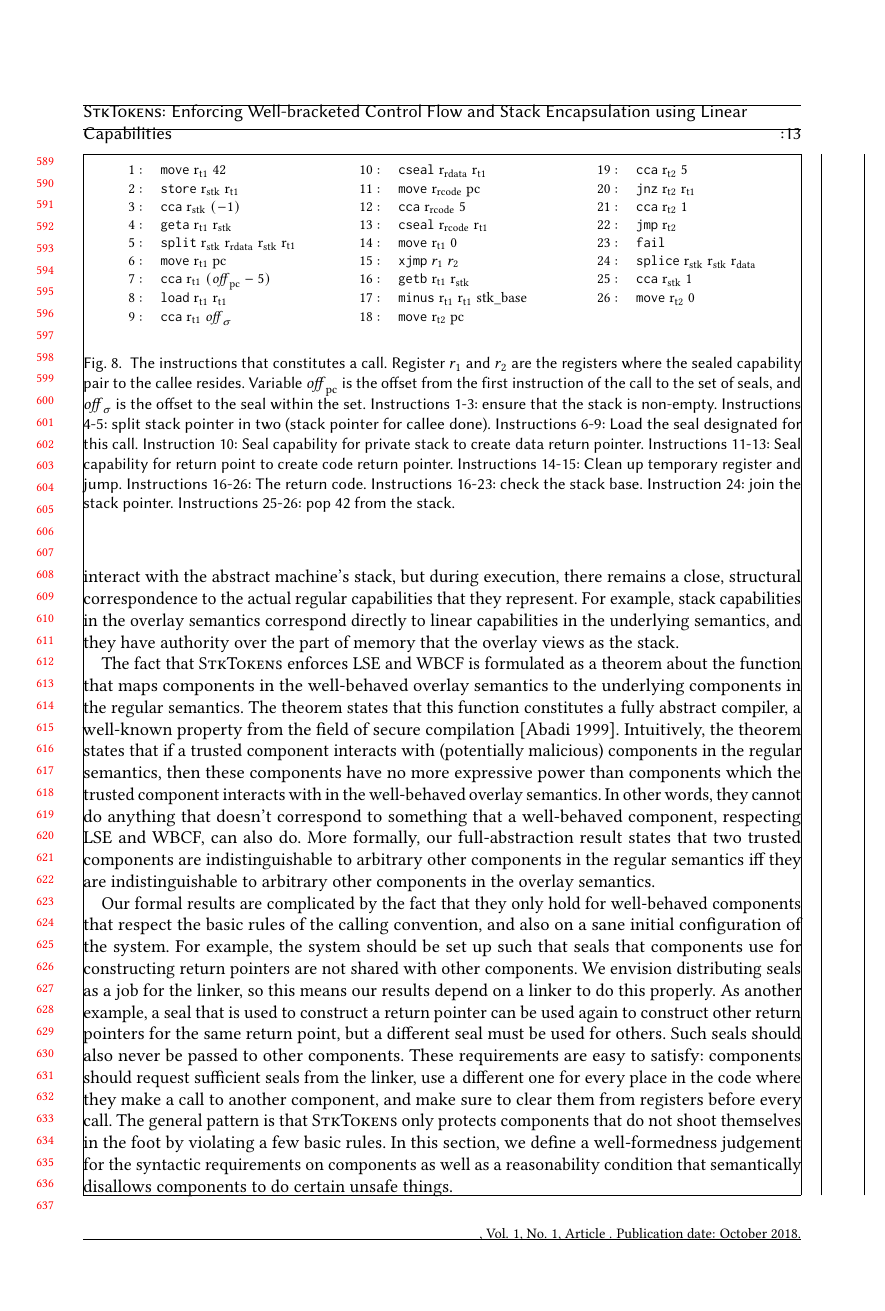
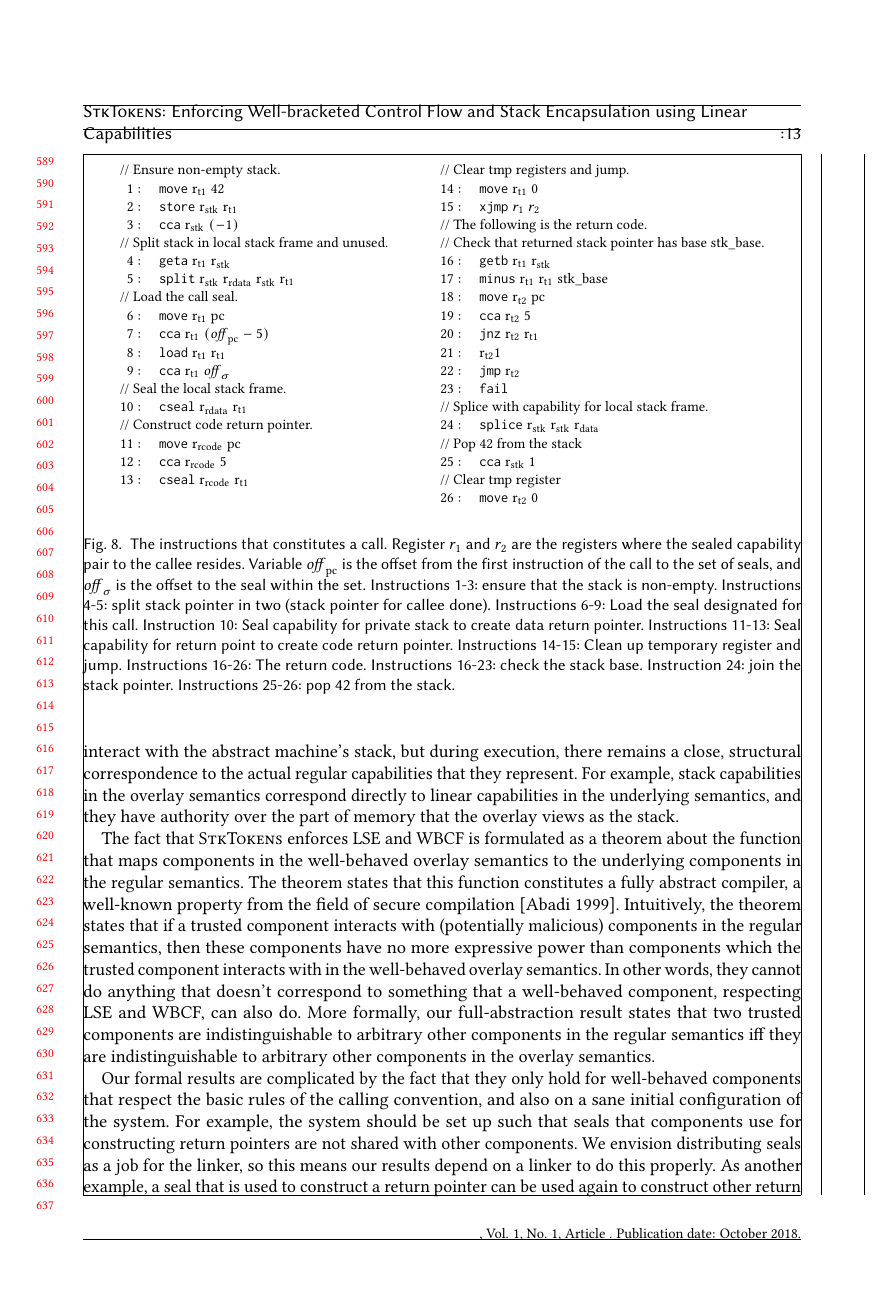
Before and after one commit to dominiquedevriese/capability-machine-reasoning-on-paper, a LaTeX paper (fully-abstract-comp/popl2019/paper.tex): page 13 of 27 before the commit and page 13 of 28 after it. Compiled offline with pdfLaTeX.

Commit message:
Add inline comments to code in figure 8.

```diff
--- a/fully-abstract-comp/popl2019/paper.tex
+++ b/fully-abstract-comp/popl2019/paper.tex
@@ -979,16 +979,26 @@ Item~\ref{item:check-stkb}-\ref{item:return-code} are captured by the code in Fi
   \centering
 {\footnotesize
 \[
-  \begin{array}{r >{$}p{3.5cm}<{$} l >{$}p{3.5cm}<{$} l l}
-    1: & \tmove{\rtmp{1}}{42} & 10: &\tcseal{\rretd}{\rtmp{1}} & 19: &\tcca{\rtmp{2}}{5} \\
-    2: &\tstore{\rstk}{\rtmp{1}} & 11: &\tmove{\rretc}{\pcreg} & 20: &\tjnz{\rtmp{2}}{\rtmp{1}}\\
-    3: &\tcca{\rstk}{(-1)} & 12: & \tcca{\rretc}{5} & 21: &\tcca{\rtmp{2}}{1} \\
-    4: &\tgeta{\rtmp{1}}{\rstk} & 13: & \tcseal{\rretc}{\rtmp{1}} & 22: &   \tjmp{\rtmp{2}} \\
-    5: &\tsplit{\rstk}{\rretd}{\rstk}{\rtmp{1}} & 14: & \tmove{\rtmp{1}}{0} & 23: &    \tfail \\
-    6: &\tmove{\rtmp{1}}{\pcreg} & 15: & \txjmp{r_1}{r_2} & 24: &   \tsplice{\rstk}{\rstk}{\rdata} \\
-    7: &\tcca{\rtmp{1}}{(\offpc - 5)} & 16: & \tgetb{\rtmp{1}}{\rstk} & 25: &    \tcca{\rstk}{1}\\
-    8: &\tload{\rtmp{1}}{\rtmp{1}} & 17: &\tminus{\rtmp{1}}{\rtmp{1}}{\stkb} & 26: &    \tmove{\rtmp{2}}{0} \\
-    9: &\tcca{\rtmp{1}}{\offsigma} & 18: &\tmove{\rtmp{2}}{\pcreg} & &
+  \begin{array}{r >{$}p{5.1cm}<{$} r l}
+\multicolumn{2}{l}{\text{// Ensure non-empty stack.}}            & \multicolumn{2}{l}{\text{// Clear tmp registers and jump.}}\\
+1 :& \tmove{\rtmp{1}}{42}                                        &14: & \tmove{\rtmp{1}}{0}\\
+2 :& \tstore{\rstk}{\rtmp{1}}                                    &15: & \txjmp{r_1}{r_2}\\
+3 :& \tcca{\rstk}{(-1)}                                          &\multicolumn{2}{l}{\text{// The following is the return code.}}\\
+\multicolumn{2}{l}{\text{// Split stack in local stack frame and unused.}}      &\multicolumn{2}{l}{\text{// Check that returned stack pointer has base $\stkb$.}}\\
+4 :& \tgeta{\rtmp{1}}{\rstk}                                     &16: & \tgetb{\rtmp{1}}{\rstk}\\
+5 :& \tsplit{\rstk}{\rretd}{\rstk}{\rtmp{1}}                     &17: & \tminus{\rtmp{1}}{\rtmp{1}}{\stkb}\\
+\multicolumn{2}{l}{\text{// Load the call seal.}}                &18: & \tmove{\rtmp{2}}{\pcreg}\\
+6 :& \tmove{\rtmp{1}}{\pcreg}                                    &19: & \tcca{\rtmp{2}}{5}\\
+7 :& \tcca{\rtmp{1}}{(\offpc - 5)}                               &20: & \tjnz{\rtmp{2}}{\rtmp{1}}\\
+8 :& \tload{\rtmp{1}}{\rtmp{1}}                                  &21: & \rtmp{2}{1}\\
+9 :& \tcca{\rtmp{1}}{\offsigma}                                  &22: & \tjmp{\rtmp{2}}\\
+\multicolumn{2}{l}{\text{// Seal the local stack frame.}}        &23: & \tfail \\
+10:& \tcseal{\rretd}{\rtmp{1}}                                   &\multicolumn{2}{l}{\text{// Splice with capability for local stack frame.}}\\
+\multicolumn{2}{l}{\text{// Construct code return pointer.}}     &24: & \tsplice{\rstk}{\rstk}{\rdata} \\
+11:& \tmove{\rretc}{\pcreg}                                      &\multicolumn{2}{l}{\text{// Pop 42 from the stack}}\\
+12:& \tcca{\rretc}{5}                                            &25: & \tcca{\rstk}{1}\\
+13:& \tcseal{\rretc}{\rtmp{1}}                                   &\multicolumn{2}{l}{\text{// Clear tmp register}}\\
+      &    &26: & \tmove{\rtmp{2}}{0}\\
   \end{array}
 \]
 }
```
